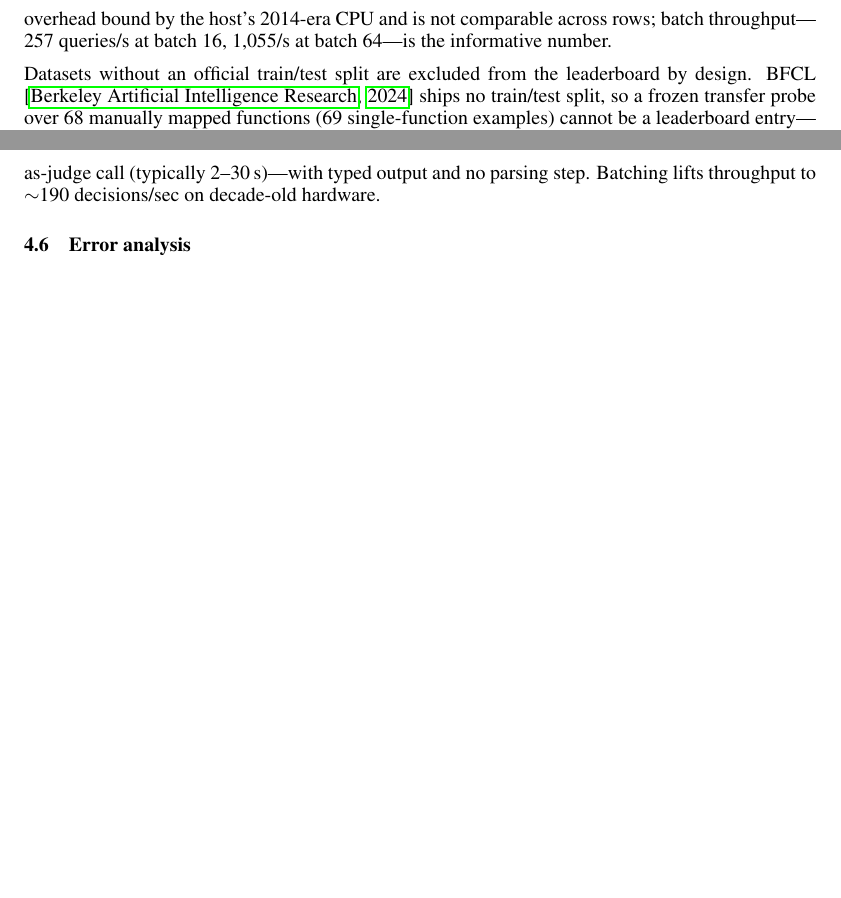
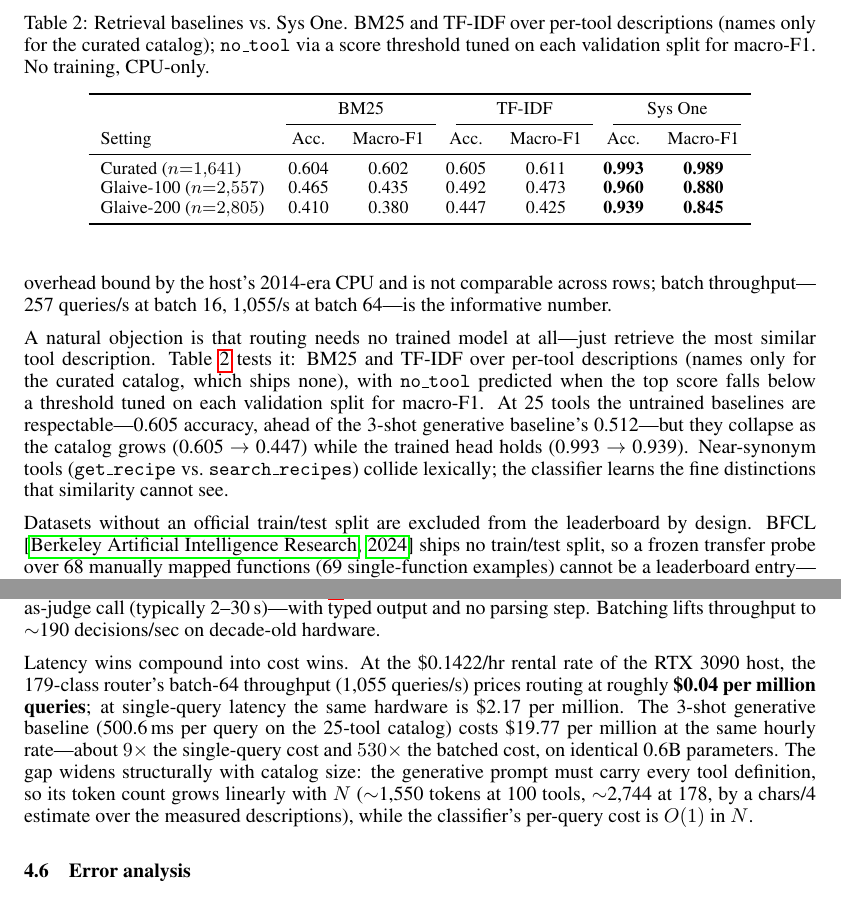
Before and after one commit to saikrishnarallabandi/sys-one-tool-router, a LaTeX paper (paper/main.tex): two parts of pages 5 and 6 of 8, joined at a grey line, cut at the place of the change, the shorter picture padded with empty space. Compiled offline with pdfLaTeX.

Commit message:
paper: add Table 2 (BM25/TF-IDF retrieval baselines) and cost-per-1M paragraph in Latency

```diff
--- a/paper/main.tex
+++ b/paper/main.tex
@@ -315,6 +315,39 @@ by the host's 2014-era CPU and is not comparable across rows; batch
 throughput---257 queries/s at batch 16, 1{,}055/s at batch 64---is the
 informative number.
 
+A natural objection is that routing needs no trained model at all---just
+retrieve the most similar tool description. Table~\ref{tab:retrieval} tests
+it: BM25 and TF-IDF over per-tool descriptions (names only for the curated
+catalog, which ships none), with \texttt{no\_tool} predicted when the top
+score falls below a threshold tuned on each validation split for macro-F1.
+At 25 tools the untrained baselines are respectable---0.605 accuracy, ahead
+of the 3-shot generative baseline's 0.512---but they collapse as the catalog
+grows (0.605 $\to$ 0.447) while the trained head holds (0.993 $\to$ 0.939).
+Near-synonym tools (\texttt{get\_recipe} vs.\ \texttt{search\_recipes})
+collide lexically; the classifier learns the fine distinctions that
+similarity cannot see.
+
+\begin{table}[t]
+  \centering
+  \small
+  \caption{Retrieval baselines vs.\ Sys One. BM25 and TF-IDF over per-tool
+  descriptions (names only for the curated catalog); \texttt{no\_tool} via a
+  score threshold tuned on each validation split for macro-F1. No training,
+  CPU-only.}
+  \label{tab:retrieval}
+  \begin{tabular}{lcc@{\hspace{1.2em}}cc@{\hspace{1.2em}}cc}
+    \toprule
+    & \multicolumn{2}{c}{BM25} & \multicolumn{2}{c}{TF-IDF} & \multicolumn{2}{c}{Sys One} \\
+    \cmidrule(lr){2-3} \cmidrule(lr){4-5} \cmidrule(lr){6-7}
+    Setting & Acc. & Macro-F1 & Acc. & Macro-F1 & Acc. & Macro-F1 \\
+    \midrule
+    Curated ($n{=}1{,}641$) & 0.604 & 0.602 & 0.605 & 0.611 & \textbf{0.993} & \textbf{0.989} \\
+    Glaive-100 ($n{=}2{,}557$) & 0.465 & 0.435 & 0.492 & 0.473 & \textbf{0.960} & \textbf{0.880} \\
+    Glaive-200 ($n{=}2{,}805$) & 0.410 & 0.380 & 0.447 & 0.425 & \textbf{0.939} & \textbf{0.845} \\
+    \bottomrule
+  \end{tabular}
+\end{table}
+
 Datasets without an official train/test split are excluded from the leaderboard
 by design. BFCL \citep{bfcl2024} ships no train/test split, so a frozen
 transfer probe over 68 manually mapped functions (69 single-function examples)
@@ -412,6 +445,19 @@ hardware (Table~\ref{tab:main})---and two orders of magnitude faster than a
 hosted LLM-as-judge call (typically 2--30\,s)---with typed output and no
 parsing step. Batching
 lifts throughput to $\sim$190 decisions/sec on decade-old hardware.
+
+Latency wins compound into cost wins. At the \$0.1422/hr rental rate of the
+RTX 3090 host, the 179-class router's batch-64 throughput (1{,}055
+queries/s) prices routing at roughly \textbf{\$0.04 per million queries};
+at single-query latency the same hardware is \$2.17 per million. The 3-shot
+generative baseline (500.6\,ms per query on the 25-tool catalog) costs
+\$19.77 per million at the same hourly rate---about $9\times$ the
+single-query cost and $530\times$ the batched cost, on identical 0.6B
+parameters. The gap widens structurally with catalog size: the generative
+prompt must carry every tool definition, so its token count grows linearly
+with $N$ ($\sim$1{,}550 tokens at 100 tools, $\sim$2{,}744 at 178, by a
+chars/4 estimate over the measured descriptions), while the classifier's
+per-query cost is $O(1)$ in $N$.
 
 \subsection{Error analysis}
 \label{sec:errors}
```
Also changed, not shown: paper/main.pdf.
